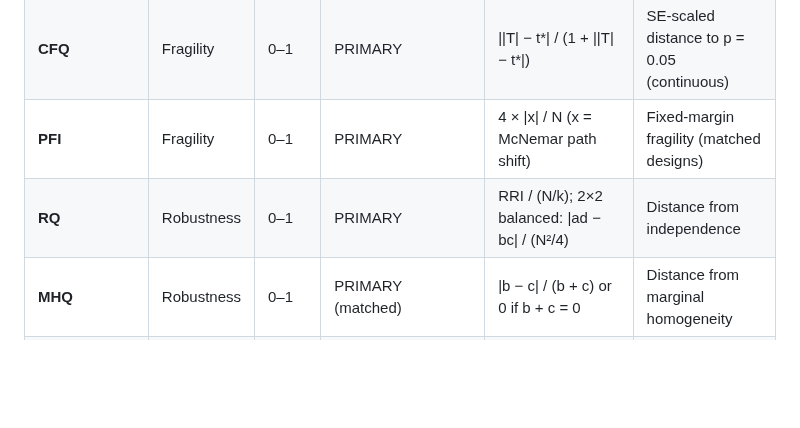
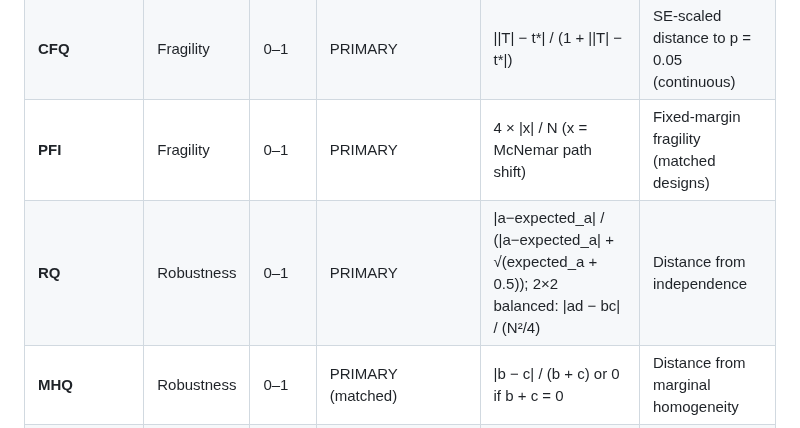
Before and after one commit to tomheston/fragility-metrics, a Markdown page: FRAGILITY_METRICS.md, the part around the change. GitHub-like rendering; blank space fills up the shorter version.

```diff
--- a/FRAGILITY_METRICS.md
+++ b/FRAGILITY_METRICS.md
@@ -140,7 +140,7 @@ Stability always matters; whether it helps or hurts depends entirely on the clai
 | **BFQ**           | Fragility  | 0–1   | PRIMARY               | BFI / n_relevant (n_relevant = n)                               | Proportion to flip (single-arm vs benchmark)      |
 | **CFQ**           | Fragility  | 0–1   | PRIMARY               | \|\|T\| − t\*\| / (1 + \|\|T\| − t\*\|)                         | SE-scaled distance to p = 0.05 (continuous)       |
 | **PFI**           | Fragility  | 0–1   | PRIMARY               | 4 × \|x\| / N (x = McNemar path shift)                          | Fixed-margin fragility (matched designs)          |
-| **RQ**            | Robustness | 0–1   | PRIMARY               | RRI / (N/k); 2×2 balanced: \|ad − bc\| / (N²/4)                 | Distance from independence                        |
+| **RQ**            | Robustness | 0–1   | PRIMARY               | \|a−expected_a\| / (\|a−expected_a\| + √(expected_a + 0.5)); 2×2 balanced: \|ad − bc\| / (N²/4)                 | Distance from independence                        |
 | **MHQ**           | Robustness | 0–1   | PRIMARY (matched)     | \|b − c\| / (b + c) or 0 if b + c = 0                           | Distance from marginal homogeneity                |
 | **DNB**           | Robustness | 0–1   | PRIMARY               | \|ln(DOR)\| / (\|ln(DOR)\| + SE)                                | Diagnostic distance from neutrality               |
 | **Proportion-NBF**| Robustness | 0–1   | PRIMARY               | \|p̂ − p₀\| / (\|p̂ − p₀\| + √[p₀(1 − p₀)/n_relevant])          | Single-arm distance from benchmark / chance agreement |
```
